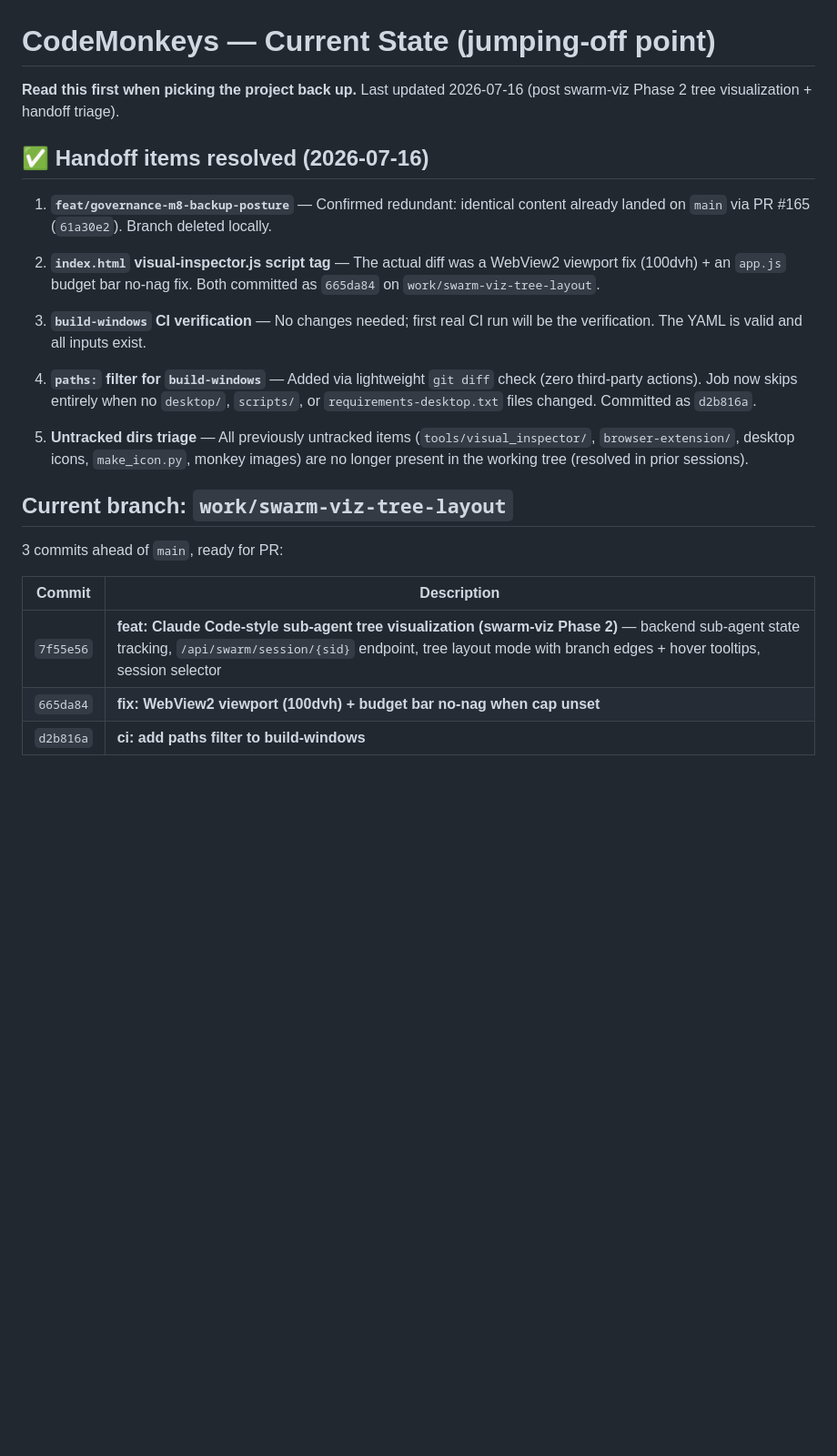
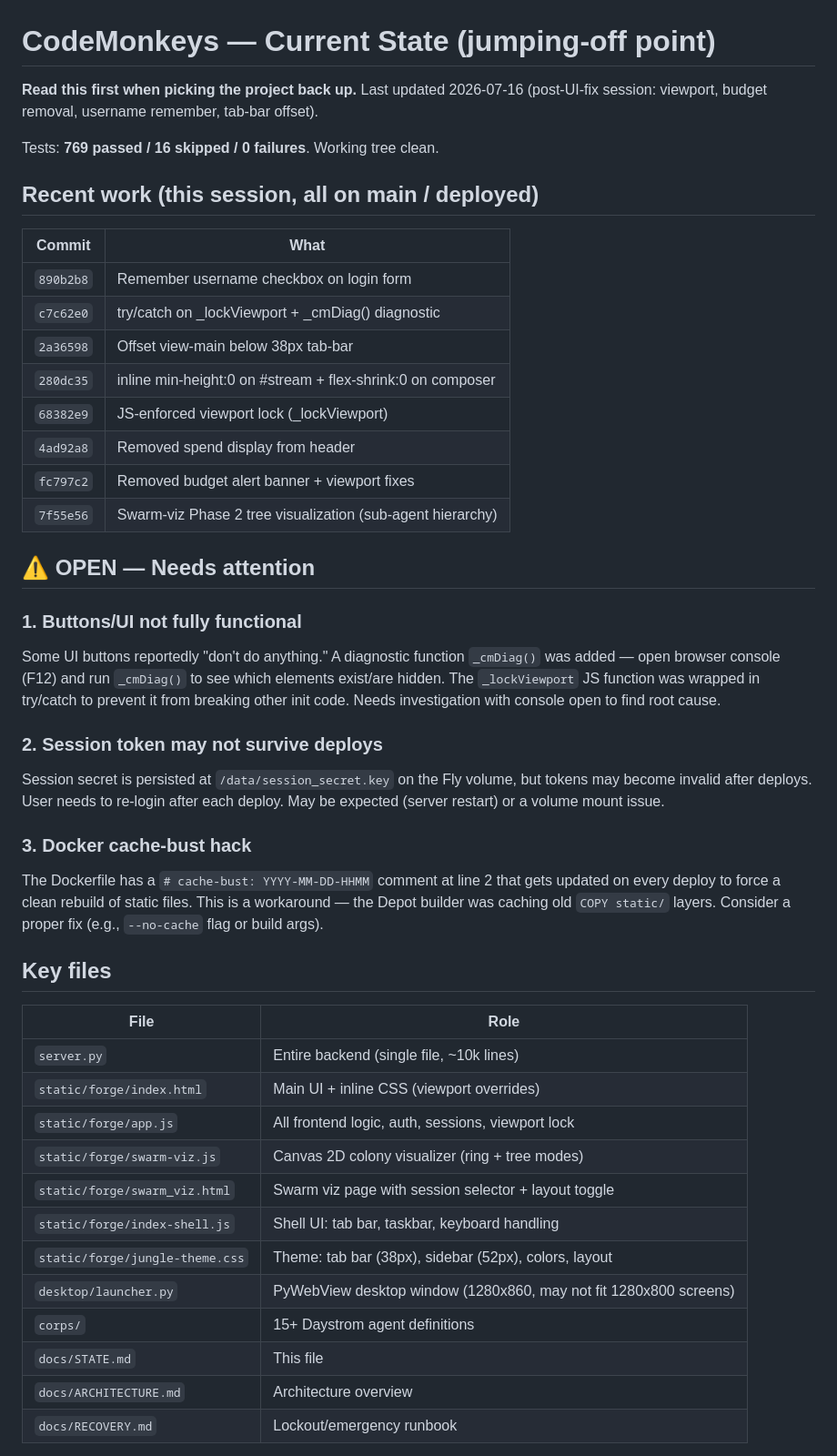
Before and after one commit to subtiliorars-sys/CodeMonkeys, a Markdown page: docs/STATE.md, the part around one of its changes. Shown at 91% size. GitHub-like rendering; blank space fills up the shorter version.

Commit message:
docs: update STATE.md — comprehensive handoff for next agent

```diff
--- a/docs/STATE.md
+++ b/docs/STATE.md
@@ -1,27 +1,48 @@
 # CodeMonkeys — Current State (jumping-off point)
 
 **Read this first when picking the project back up.** Last updated 2026-07-16
-(post swarm-viz Phase 2 tree visualization + handoff triage).
+(post-UI-fix session: viewport, budget removal, username remember, tab-bar offset).
 
-## ✅ Handoff items resolved (2026-07-16)
+Tests: **769 passed / 16 skipped / 0 failures**. Working tree clean.
 
-1. **`feat/governance-m8-backup-posture`** — Confirmed redundant: identical content already landed on `main` via PR #165 (`61a30e2`). Branch deleted locally.
+## Recent work (this session, all on main / deployed)
 
-2. **`index.html` visual-inspector.js script tag** — The actual diff was a WebView2 viewport fix (100dvh) + an `app.js` budget bar no-nag fix. Both committed as `665da84` on `work/swarm-viz-tree-layout`.
+| Commit | What |
+|---|---|
+| `890b2b8` | Remember username checkbox on login form |
+| `c7c62e0` | try/catch on _lockViewport + _cmDiag() diagnostic |
+| `2a36598` | Offset view-main below 38px tab-bar |
+| `280dc35` | inline min-height:0 on #stream + flex-shrink:0 on composer |
+| `68382e9` | JS-enforced viewport lock (_lockViewport) |
+| `4ad92a8` | Removed spend display from header |
+| `fc797c2` | Removed budget alert banner + viewport fixes |
+| `7f55e56` | Swarm-viz Phase 2 tree visualization (sub-agent hierarchy) |
 
-3. **`build-windows` CI verification** — No changes needed; first real CI run will be the verification. The YAML is valid and all inputs exist.
+## ⚠️ OPEN — Needs attention
 
-4. **`paths:` filter for `build-windows`** — Added via lightweight `git diff` check (zero third-party actions). Job now skips entirely when no `desktop/`, `scripts/`, or `requirements-desktop.txt` files changed. Committed as `d2b816a`.
+### 1. Buttons/UI not fully functional
+Some UI buttons reportedly "don't do anything." A diagnostic function `_cmDiag()` was added — open browser console (F12) and run `_cmDiag()` to see which elements exist/are hidden. The `_lockViewport` JS function was wrapped in try/catch to prevent it from breaking other init code. Needs investigation with console open to find root cause.
 
-5. **Untracked dirs triage** — All previously untracked items (`tools/visual_inspector/`, `browser-extension/`, desktop icons, `make_icon.py`, monkey images) are no longer present in the working tree (resolved in prior sessions).
+### 2. Session token may not survive deploys
+Session secret is persisted at `/data/session_secret.key` on the Fly volume, but tokens may become invalid after deploys. User needs to re-login after each deploy. May be expected (server restart) or a volume mount issue.
 
-## Current branch: `work/swarm-viz-tree-layout`
+### 3. Docker cache-bust hack
+The Dockerfile has a `# cache-bust: YYYY-MM-DD-HHMM` comment at line 2 that gets updated on every deploy to force a clean rebuild of static files. This is a workaround — the Depot builder was caching old `COPY static/` layers. Consider a proper fix (e.g., `--no-cache` flag or build args).
 
-3 commits ahead of `main`, ready for PR:
+## Key files
 
-| Commit | Description |
+| File | Role |
 |---|---|
-| `7f55e56` | **feat: Claude Code-style sub-agent tree visualization (swarm-viz Phase 2)** — backend sub-agent state tracking, `/api/swarm/session/{sid}` endpoint, tree layout mode with branch edges + hover tooltips, session selector |
-| `665da84` | **fix: WebView2 viewport (100dvh) + budget bar no-nag when cap unset** |
-| `d2b816a` | **ci: add paths filter to build-windows** |
+| `server.py` | Entire backend (single file, ~10k lines) |
+| `static/forge/index.html` | Main UI + inline CSS (viewport overrides) |
+| `static/forge/app.js` | All frontend logic, auth, sessions, viewport lock |
+| `static/forge/swarm-viz.js` | Canvas 2D colony visualizer (ring + tree modes) |
+| `static/forge/swarm_viz.html` | Swarm viz page with session selector + layout toggle |
+| `static/forge/index-shell.js` | Shell UI: tab bar, taskbar, keyboard handling |
+| `static/forge/jungle-theme.css` | Theme: tab bar (38px), sidebar (52px), colors, layout |
+| `desktop/launcher.py` | PyWebView desktop window (1280x860, may not fit 1280x800 screens) |
+| `corps/` | 15+ Daystrom agent definitions |
+| `docs/STATE.md` | This file |
+| `docs/ARCHITECTURE.md` | Architecture overview |
+| `docs/RECOVERY.md` | Lockout/emergency runbook |
 
```
Also changed, not shown: other parts of docs/STATE.md (+17 -1 lines).
